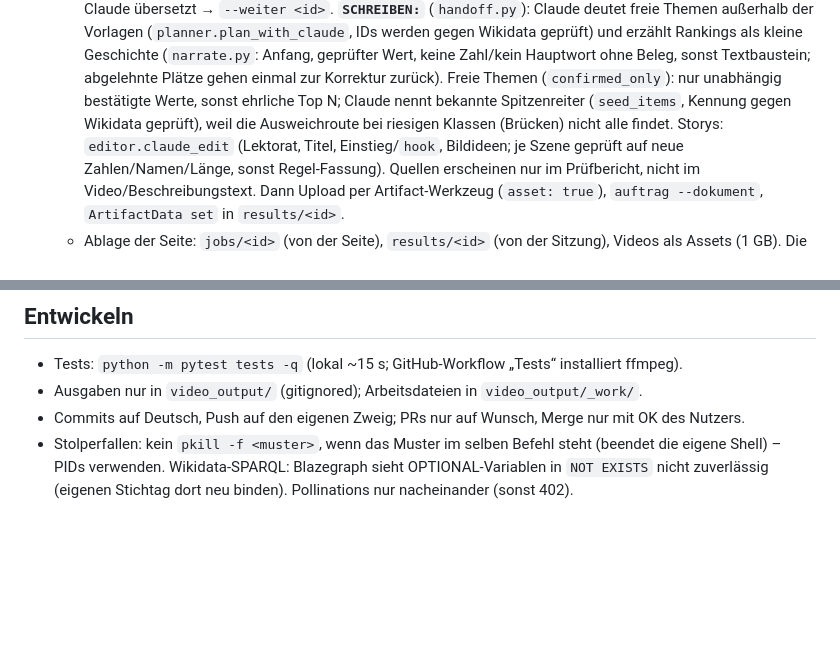
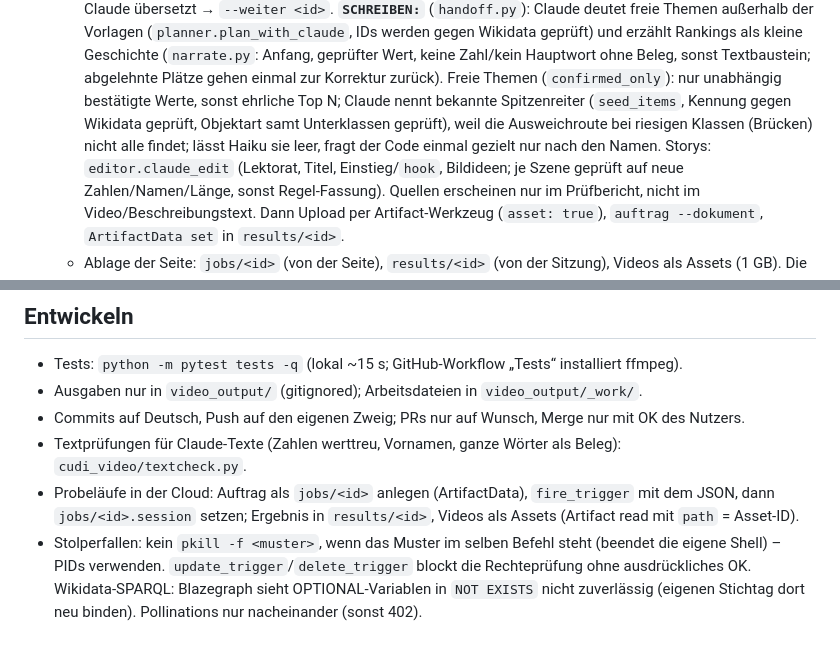
Before and after one commit to Poso47/CUDI, a Markdown page: CLAUDE.md, 2 parts joined by grey strips. Rendered like a GitHub page; blank space fills up the shorter version.

Commit message:
CLAUDE.md: Spitzenreiter-Nachfrage, Textprüfungen, Cloud-Probeläufe
Co-Authored-By: Claude Opus 5.5 <noreply@anthropic.com>
Claude-Session: https://claude.ai/code/session_01HKtgYTxjpFhJeTzdgDKGnq

```diff
--- a/CLAUDE.md
+++ b/CLAUDE.md
@@ -45,7 +45,8 @@ für TikTok/YouTube Shorts.
     Rankings als kleine Geschichte (`narrate.py`: Anfang, geprüfter Wert, keine Zahl/kein Hauptwort ohne Beleg,
     sonst Textbaustein; abgelehnte Plätze gehen einmal zur Korrektur zurück). Freie Themen (`confirmed_only`):
     nur unabhängig bestätigte Werte, sonst ehrliche Top N; Claude nennt bekannte Spitzenreiter (`seed_items`,
-    Kennung gegen Wikidata geprüft), weil die Ausweichroute bei riesigen Klassen (Brücken) nicht alle findet. Storys: `editor.claude_edit` (Lektorat, Titel,
+    Kennung gegen Wikidata geprüft, Objektart samt Unterklassen geprüft), weil die Ausweichroute bei riesigen Klassen
+    (Brücken) nicht alle findet; lässt Haiku sie leer, fragt der Code einmal gezielt nur nach den Namen. Storys: `editor.claude_edit` (Lektorat, Titel,
     Einstieg/`hook`, Bildideen; je Szene geprüft auf neue Zahlen/Namen/Länge, sonst Regel-Fassung).
     Quellen erscheinen nur im Prüfbericht, nicht im Video/Beschreibungstext. Dann Upload per Artifact-Werkzeug
     (`asset: true`), `auftrag --dokument`, `ArtifactData set` in `results/<id>`.
@@ -75,6 +76,9 @@ für TikTok/YouTube Shorts.
 - Tests: `python -m pytest tests -q` (lokal ~15 s; GitHub-Workflow „Tests“ installiert ffmpeg).
 - Ausgaben nur in `video_output/` (gitignored); Arbeitsdateien in `video_output/_work/`.
 - Commits auf Deutsch, Push auf den eigenen Zweig; PRs nur auf Wunsch, Merge nur mit OK des Nutzers.
+- Textprüfungen für Claude-Texte (Zahlen werttreu, Vornamen, ganze Wörter als Beleg): `cudi_video/textcheck.py`.
+- Probeläufe in der Cloud: Auftrag als `jobs/<id>` anlegen (ArtifactData), `fire_trigger` mit dem JSON, dann
+  `jobs/<id>.session` setzen; Ergebnis in `results/<id>`, Videos als Assets (Artifact read mit `path` = Asset-ID).
 - Stolperfallen: kein `pkill -f <muster>`, wenn das Muster im selben Befehl steht (beendet die eigene
-  Shell) – PIDs verwenden. Wikidata-SPARQL: Blazegraph sieht OPTIONAL-Variablen in `NOT EXISTS` nicht
+  Shell) – PIDs verwenden. `update_trigger`/`delete_trigger` blockt die Rechteprüfung ohne ausdrückliches OK. Wikidata-SPARQL: Blazegraph sieht OPTIONAL-Variablen in `NOT EXISTS` nicht
   zuverlässig (eigenen Stichtag dort neu binden). Pollinations nur nacheinander (sonst 402).
```
